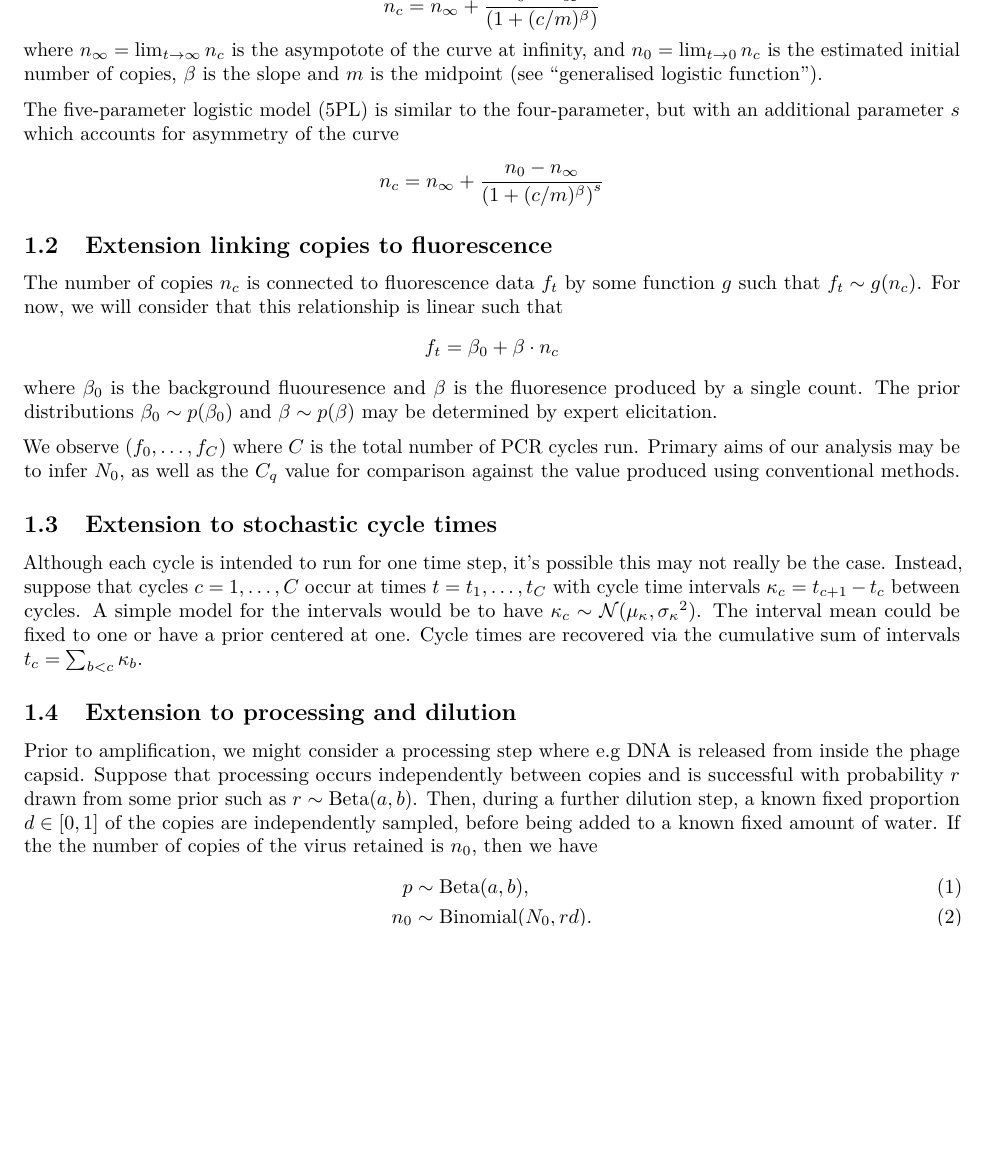
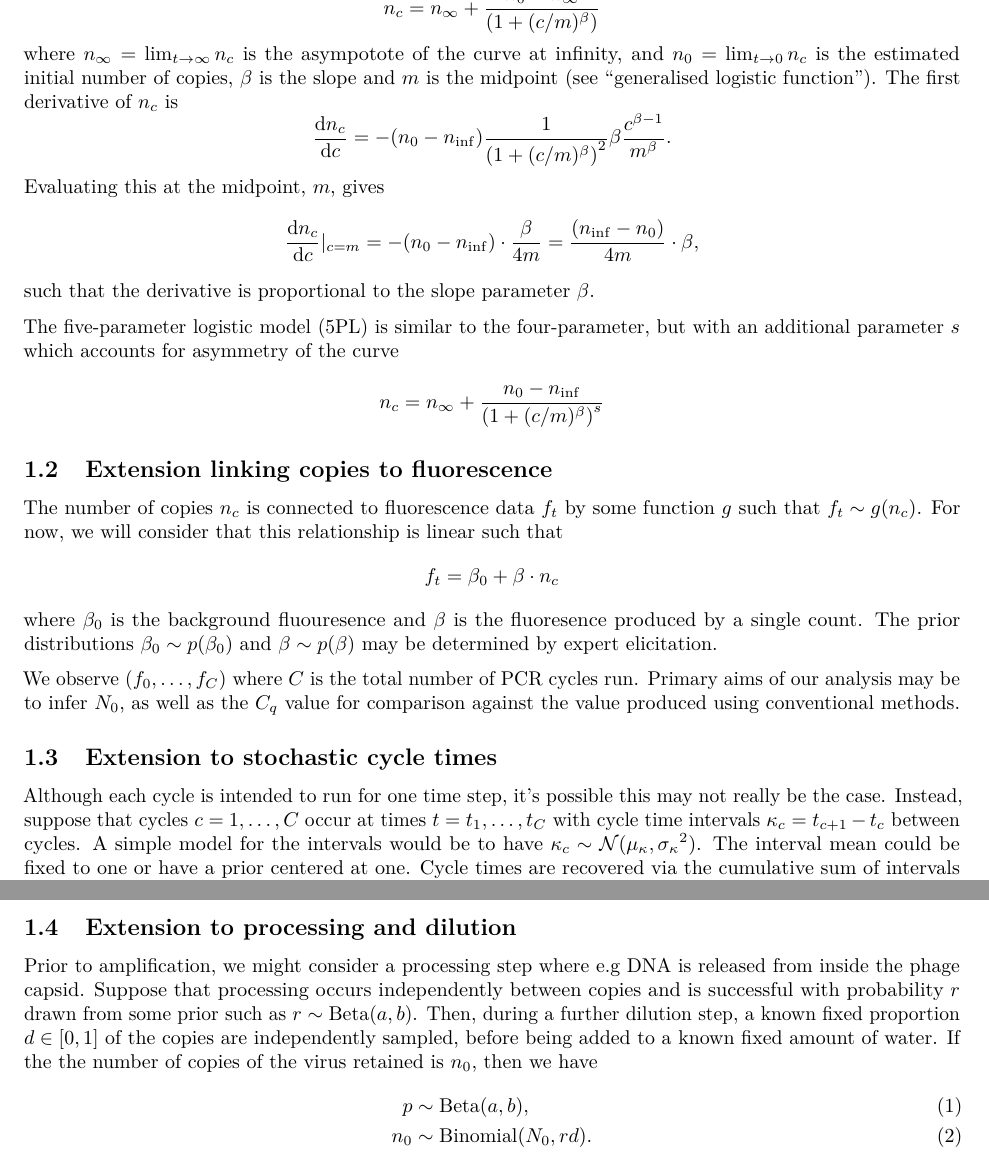
Before and after one commit to athowes/exp-growth, an R Markdown document (src/explore_qPCR/qPCR.Rmd): part of page 2 of 3 before the commit and two parts of pages 2 and 3 of 3 after it, the two joined at a grey line, cut so that both start at the same text, the shorter picture padded with empty space. Rendered offline with R 4.5, knitr and Pandoc, then LaTeX, with nearby package versions.

Commit message:
Derivative of n_c w.r.t. c #6

```diff
--- a/src/explore_qPCR/qPCR.Rmd
+++ b/src/explore_qPCR/qPCR.Rmd
@@ -44,10 +44,20 @@ $$
 n_c = n_\infty + \frac{n_0 - n_\infty}{\left(1 + (c / m)^\beta \right)}
 $$
 where $n_\infty = \lim_{t \to \infty} n_c$ is the asympotote of the curve at infinity, and $n_0 = \lim_{t \to 0} n_c$ is the estimated initial number of copies, $\beta$ is the slope and $m$ is the midpoint (see "[generalised logistic function](https://en.wikipedia.org/wiki/Generalised_logistic_function)").
+The first derivative of $n_c$ is
+$$
+\frac{\text{d}n_c}{\text{d}c} = - (n_0 - n_{\inf}) \frac{1}{\left(1 + (c / m)^\beta \right)^2} \beta \frac{c^{\beta - 1}}{m^\beta}.
+$$
+Evaluating this at the midpoint, $m$, gives
+$$
+\frac{\text{d}n_c}{\text{d}c} \rvert_{c = m} = - (n_0 - n_{\inf}) \cdot \frac{\beta}{4m} = \frac{(n_{\inf} - n_0)}{4m} \cdot \beta,
+$$
+such that the derivative is proportional to the slope parameter $\beta$.
+<!-- TODO: Connect this up to the efficiency $E$. -->
 
 The five-parameter logistic model (5PL) is similar to the four-parameter, but with an additional parameter $s$ which accounts for asymmetry of the curve
 $$
-n_c = n_\infty + \frac{n_0 - n_\infty}{\left(1 + (c / m)^\beta \right)^s}
+n_c = n_\infty + \frac{n_0 - n_{\inf}}{\left(1 + (c / m)^\beta \right)^s}
 $$
 
 ## Extension linking copies to fluorescence
```
